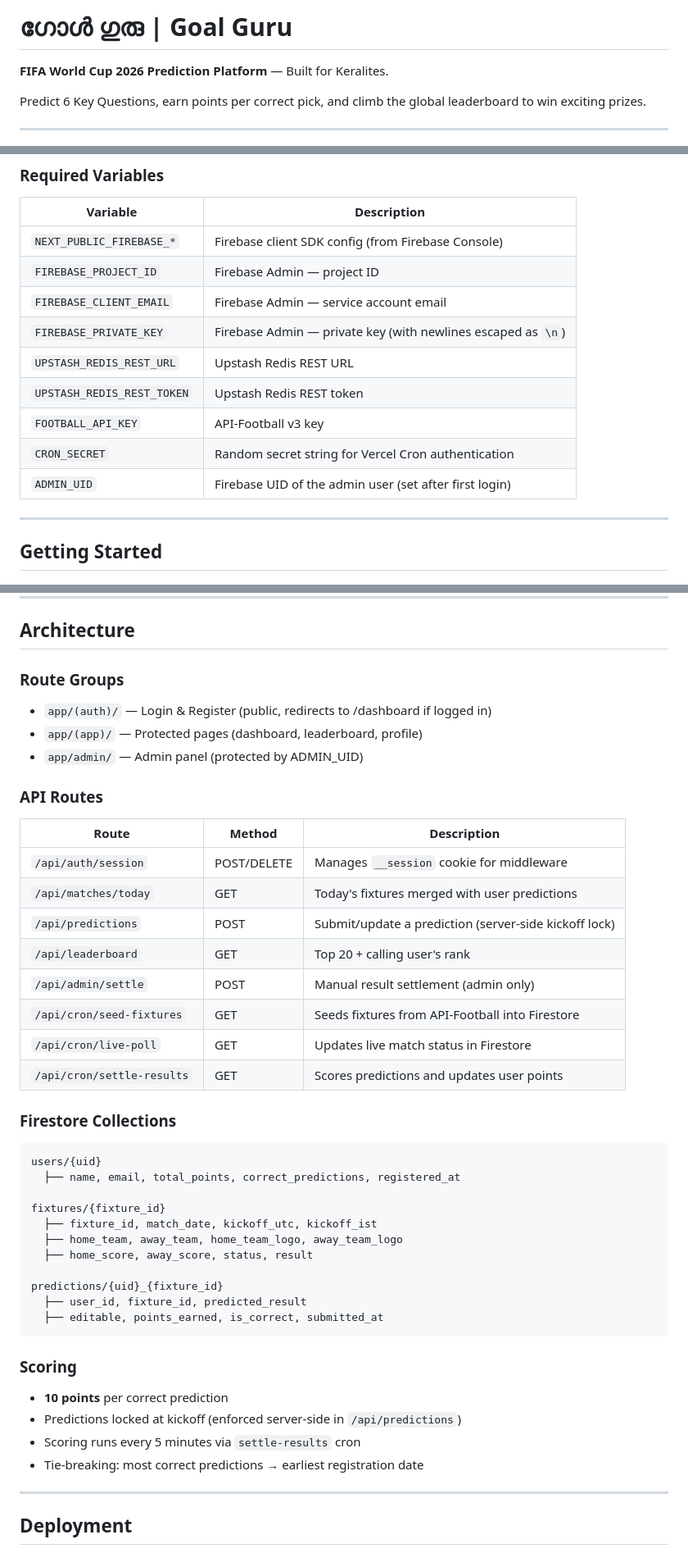
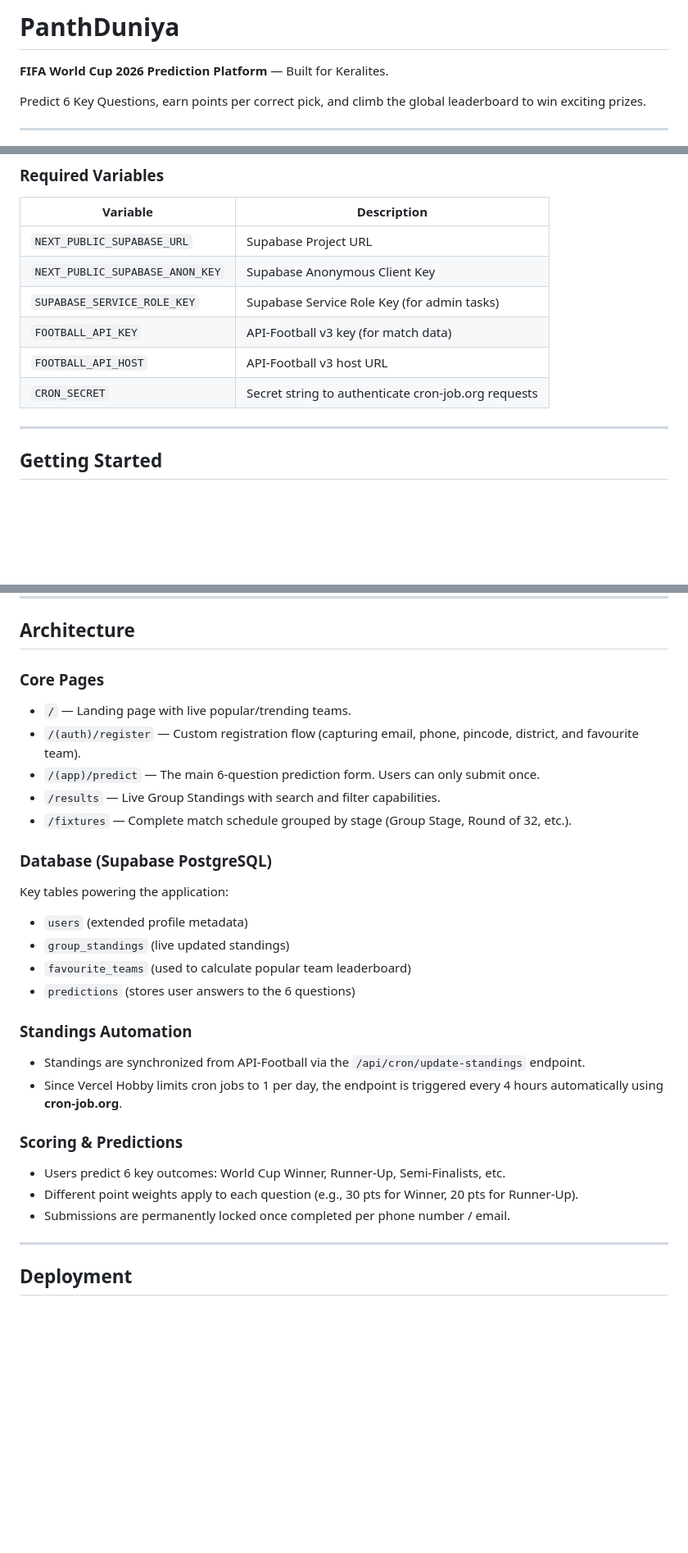
Before and after one commit to rohithvijayan/FifaPrediction, a Markdown page: README.md, 3 parts joined by grey strips. Shown at 82% size. Rendered like a GitHub page; blank space fills up the shorter version.

````diff
--- a/README.md
+++ b/README.md
@@ -1,5 +1,4 @@
-# ഗോൾ ഗുരു | Goal Guru
-
+# PanthDuniya
 **FIFA World Cup 2026 Prediction Platform** — Built for Keralites.
 
 Predict 6 Key Questions, earn points per correct pick, and climb the global leaderboard to win exciting prizes.
@@ -56,15 +54,12 @@ cp .env.example .env.local
 
 | Variable | Description |
 |---|---|
-| `NEXT_PUBLIC_FIREBASE_*` | Firebase client SDK config (from Firebase Console) |
-| `FIREBASE_PROJECT_ID` | Firebase Admin — project ID |
-| `FIREBASE_CLIENT_EMAIL` | Firebase Admin — service account email |
-| `FIREBASE_PRIVATE_KEY` | Firebase Admin — private key (with newlines escaped as `\n`) |
-| `UPSTASH_REDIS_REST_URL` | Upstash Redis REST URL |
-| `UPSTASH_REDIS_REST_TOKEN` | Upstash Redis REST token |
-| `FOOTBALL_API_KEY` | API-Football v3 key |
-| `CRON_SECRET` | Random secret string for Vercel Cron authentication |
-| `ADMIN_UID` | Firebase UID of the admin user (set after first login) |
+| `NEXT_PUBLIC_SUPABASE_URL` | Supabase Project URL |
+| `NEXT_PUBLIC_SUPABASE_ANON_KEY` | Supabase Anonymous Client Key |
+| `SUPABASE_SERVICE_ROLE_KEY` | Supabase Service Role Key (for admin tasks) |
+| `FOOTBALL_API_KEY` | API-Football v3 key (for match data) |
+| `FOOTBALL_API_HOST` | API-Football v3 host URL |
+| `CRON_SECRET` | Secret string to authenticate cron-job.org requests |
 
 ---
 
@@ -84,43 +79,28 @@ Visit [http://localhost:3000](http://localhost:3000)
 
 ## Architecture
 
-### Route Groups
-- `app/(auth)/` — Login & Register (public, redirects to /dashboard if logged in)
-- `app/(app)/` — Protected pages (dashboard, leaderboard, profile)
-- `app/admin/` — Admin panel (protected by ADMIN_UID)
+### Core Pages
+- `/` — Landing page with live popular/trending teams.
+- `/(auth)/register` — Custom registration flow (capturing email, phone, pincode, district, and favourite team).
+- `/(app)/predict` — The main 6-question prediction form. Users can only submit once.
+- `/results` — Live Group Standings with search and filter capabilities.
+- `/fixtures` — Complete match schedule grouped by stage (Group Stage, Round of 32, etc.).
 
-### API Routes
-| Route | Method | Description |
-|---|---|---|
-| `/api/auth/session` | POST/DELETE | Manages `__session` cookie for middleware |
-| `/api/matches/today` | GET | Today's fixtures merged with user predictions |
-| `/api/predictions` | POST | Submit/update a prediction (server-side kickoff lock) |
-| `/api/leaderboard` | GET | Top 20 + calling user's rank |
-| `/api/admin/settle` | POST | Manual result settlement (admin only) |
-| `/api/cron/seed-fixtures` | GET | Seeds fixtures from API-Football into Firestore |
-| `/api/cron/live-poll` | GET | Updates live match status in Firestore |
-| `/api/cron/settle-results` | GET | Scores predictions and updates user points |
+### Database (Supabase PostgreSQL)
+Key tables powering the application:
+- `users` (extended profile metadata)
+- `group_standings` (live updated standings)
+- `favourite_teams` (used to calculate popular team leaderboard)
+- `predictions` (stores user answers to the 6 questions)
 
-### Firestore Collections
-```
-users/{uid}
-  ├── name, email, total_points, correct_predictions, registered_at
+### Standings Automation
+- Standings are synchronized from API-Football via the `/api/cron/update-standings` endpoint.
+- Since Vercel Hobby limits cron jobs to 1 per day, the endpoint is triggered every 4 hours automatically using **cron-job.org**.
 
-fixtures/{fixture_id}
-  ├── fixture_id, match_date, kickoff_utc, kickoff_ist
-  ├── home_team, away_team, home_team_logo, away_team_logo
-  ├── home_score, away_score, status, result
-
-predictions/{uid}_{fixture_id}
-  ├── user_id, fixture_id, predicted_result
-  ├── editable, points_earned, is_correct, submitted_at
-```
-
-### Scoring
-- **10 points** per correct prediction
-- Predictions locked at kickoff (enforced server-side in `/api/predictions`)
-- Scoring runs every 5 minutes via `settle-results` cron
-- Tie-breaking: most correct predictions → earliest registration date
+### Scoring & Predictions
+- Users predict 6 key outcomes: World Cup Winner, Runner-Up, Semi-Finalists, etc.
+- Different point weights apply to each question (e.g., 30 pts for Winner, 20 pts for Runner-Up).
+- Submissions are permanently locked once completed per phone number / email.
 
 ---
 
````
Also changed, not shown: other parts of README.md (+10 -9 lines).
